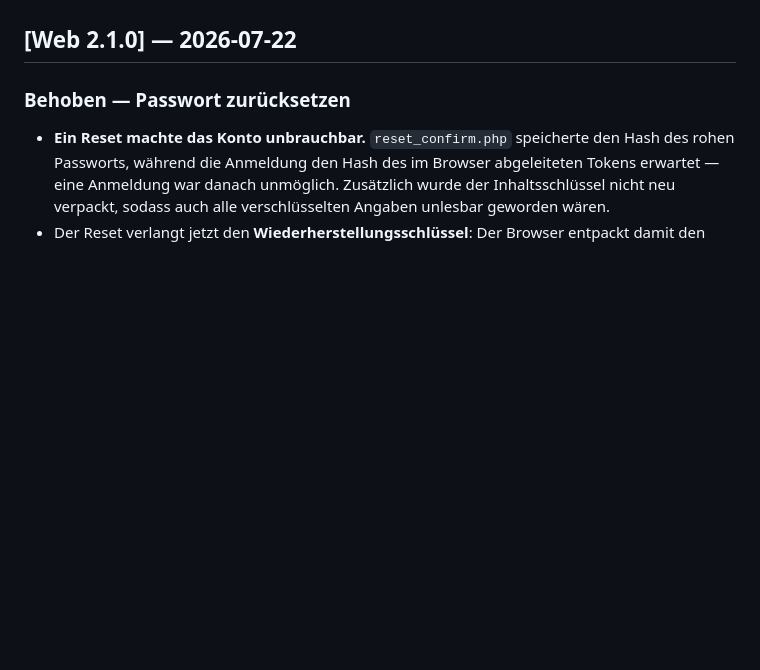
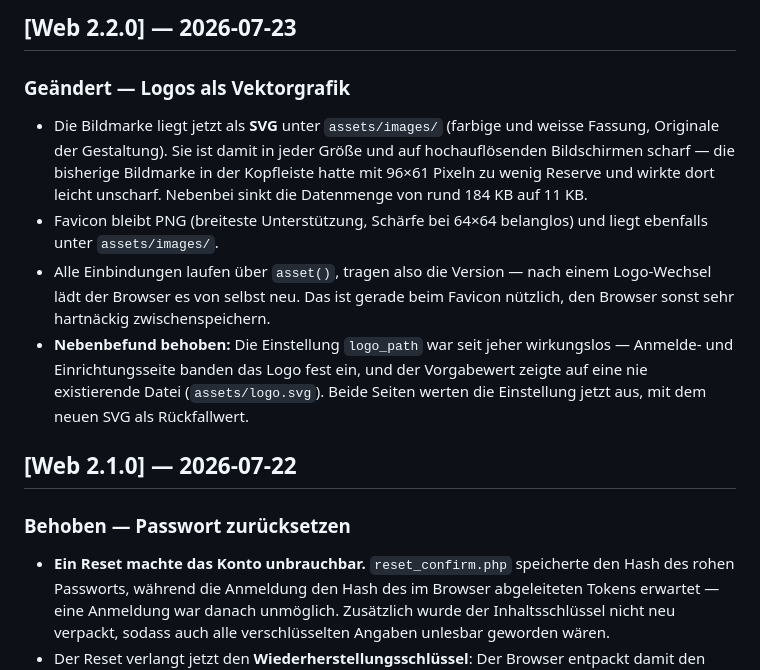
Before and after one commit to gen-em/flugdienst, a Markdown page: docs/CHANGELOG.md, the part around one of its changes. GitHub-like rendering; blank space fills up the shorter version.

```diff
--- a/docs/CHANGELOG.md
+++ b/docs/CHANGELOG.md
@@ -12,3 +69,20 @@ Gesamtprojekts, vor der getrennten Zählung.
+## [Web 2.2.0] — 2026-07-23
+
+### Geändert — Logos als Vektorgrafik
+- Die Bildmarke liegt jetzt als **SVG** unter `assets/images/` (farbige und
+  weisse Fassung, Originale der Gestaltung). Sie ist damit in jeder Größe und
+  auf hochauflösenden Bildschirmen scharf — die bisherige Bildmarke in der
+  Kopfleiste hatte mit 96×61 Pixeln zu wenig Reserve und wirkte dort leicht
+  unscharf. Nebenbei sinkt die Datenmenge von rund 184 KB auf 11 KB.
+- Favicon bleibt PNG (breiteste Unterstützung, Schärfe bei 64×64 belanglos)
+  und liegt ebenfalls unter `assets/images/`.
+- Alle Einbindungen laufen über `asset()`, tragen also die Version — nach
+  einem Logo-Wechsel lädt der Browser es von selbst neu. Das ist gerade beim
+  Favicon nützlich, den Browser sonst sehr hartnäckig zwischenspeichern.
+- **Nebenbefund behoben:** Die Einstellung `logo_path` war seit jeher wirkungslos
+  — Anmelde- und Einrichtungsseite banden das Logo fest ein, und der
+  Vorgabewert zeigte auf eine nie existierende Datei (`assets/logo.svg`). Beide
+  Seiten werten die Einstellung jetzt aus, mit dem neuen SVG als Rückfallwert.
 
 ## [Web 2.1.0] — 2026-07-22
 
```
Also changed, not shown: other parts of docs/CHANGELOG.md (+57 -0 lines), docs/Technik.md (+2 -1 lines), docs/Uebergabe.md (added, +473 -0 lines).
